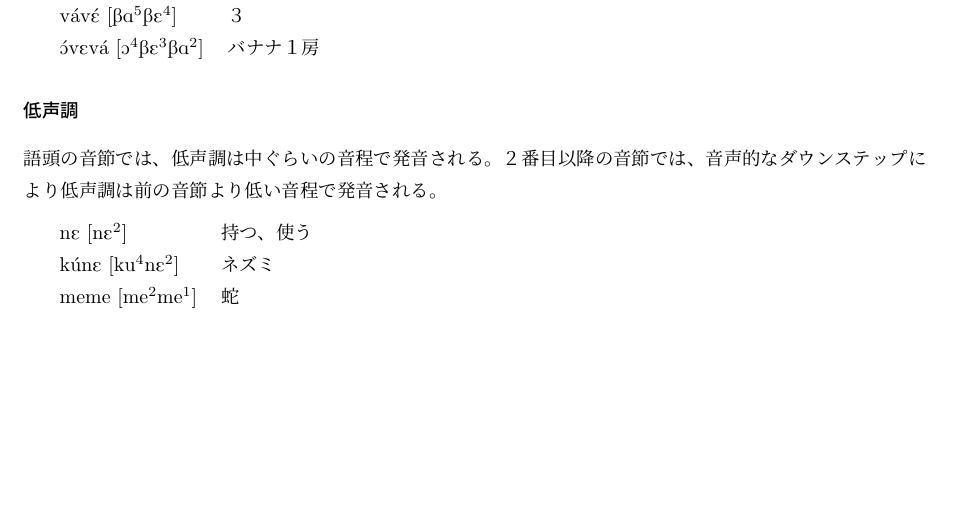
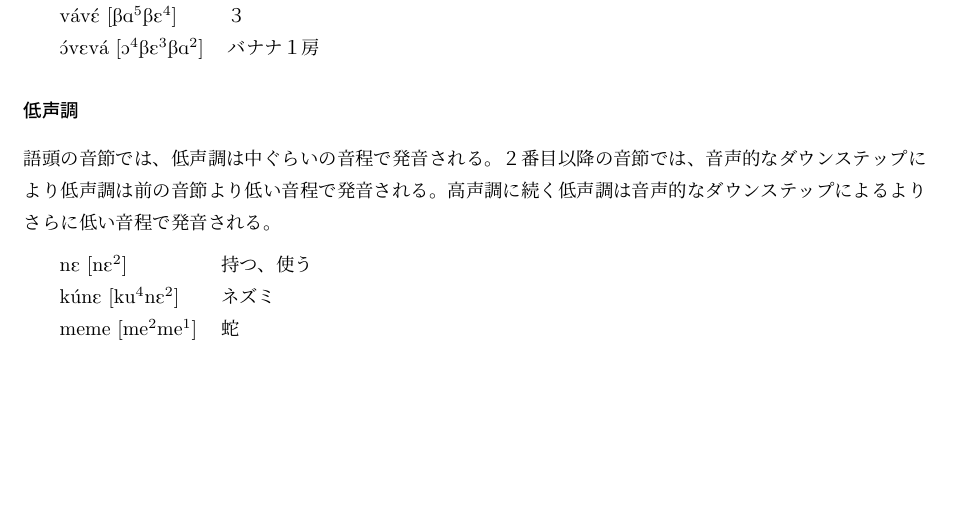
Before and after one commit to yuuri3/lang, a LaTeX document (myLanguage.tex, which reads section/声調.tex): part of page 9 of 13, cut so that both start at the same text. Compiled offline with upLaTeX and dvipdfmx.

Commit message:
fix 声調.tex
% 低声調については、「前の音節より低い」とありますが、前の声調が「高」の場合と「低」の場合で、その下がり具合に差があるか（例: 低声調が低声調に続く場合、さらに低くなるのか）を明記すると、より完全な記述になります。

```diff
--- a/section/声調.tex
+++ b/section/声調.tex
@@ -24,11 +24,10 @@
 \subparagraph{低声調}
 語頭の音節では、低声調は中ぐらいの音程で発音される。
 ２番目以降の音節では、音声的なダウンステップにより低声調は前の音節より低い音程で発音される。
+高声調に続く低声調は音声的なダウンステップによるよりさらに低い音程で発音される。
 
 \begin{tabular}{llll}
     & \textipa{nE} [\textipa{nE}\super2] & 持つ、使う \\
     & \textipa{k\'unE} [\textipa{ku}\super4\textipa{nE}\super2] & ネズミ \\
     & \textipa{meme} [\textipa{me}\super2\textipa{me}\super1] & 蛇 \\
 \end{tabular}
-
-% 低声調については、「前の音節より低い」とありますが、前の声調が「高」の場合と「低」の場合で、その下がり具合に差があるか（例: 低声調が低声調に続く場合、さらに低くなるのか）を明記すると、より完全な記述になります。
```
